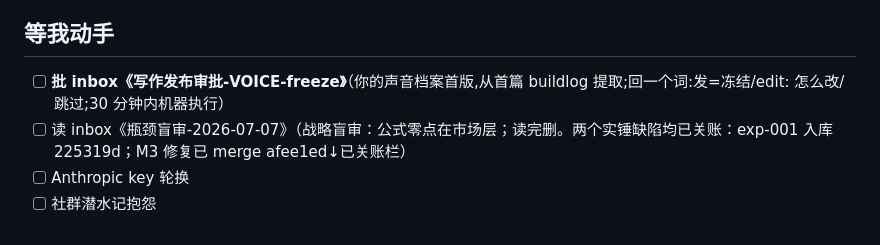
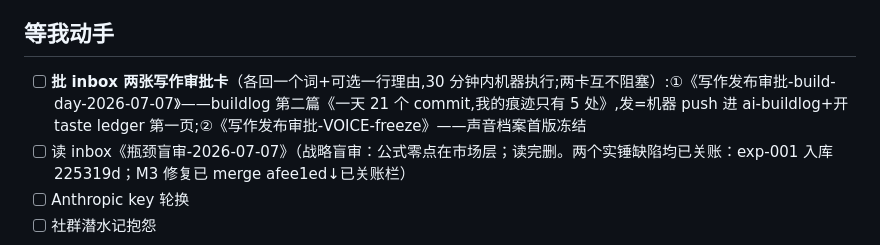
Before and after one commit to j-a-v-e-n/knowledge-vault, a Markdown page: 作战板.md, the part around the change. GitHub-like rendering.

```diff
--- a/作战板.md
+++ b/作战板.md
@@ -22,7 +22,7 @@ kanban-plugin: board
 
 ## 等我动手
 
-- [ ] **批 inbox《写作发布审批-VOICE-freeze》**（你的声音档案首版,从首篇 buildlog 提取;回一个词:发=冻结/edit: 怎么改/跳过;30 分钟内机器执行）
+- [ ] **批 inbox 两张写作审批卡**（各回一个词+可选一行理由,30 分钟内机器执行;两卡互不阻塞）:①《写作发布审批-build-day-2026-07-07》——buildlog 第二篇《一天 21 个 commit,我的痕迹只有 5 处》,发=机器 push 进 ai-buildlog+开 taste ledger 第一页;②《写作发布审批-VOICE-freeze》——声音档案首版冻结
 - [ ] 读 inbox《瓶颈盲审-2026-07-07》（战略盲审：公式零点在市场层；读完删。两个实锤缺陷均已关账：exp-001 入库 225319d；M3 修复已 merge afee1ed↓已关账栏）
 - [ ] Anthropic key 轮换
 - [ ] 社群潜水记抱怨
```
Also changed, not shown: inbox/写作发布审批-build-day-2026-07-07.md (added, +14 -0 lines).
